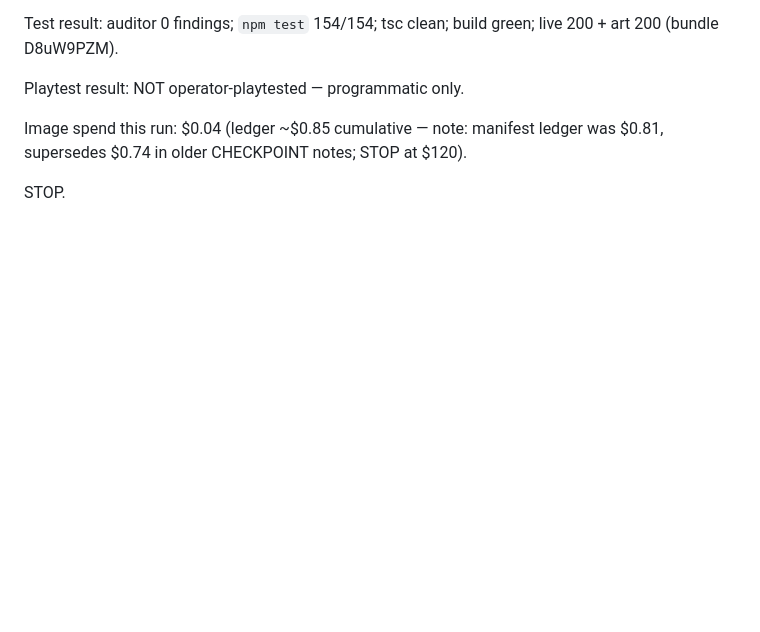
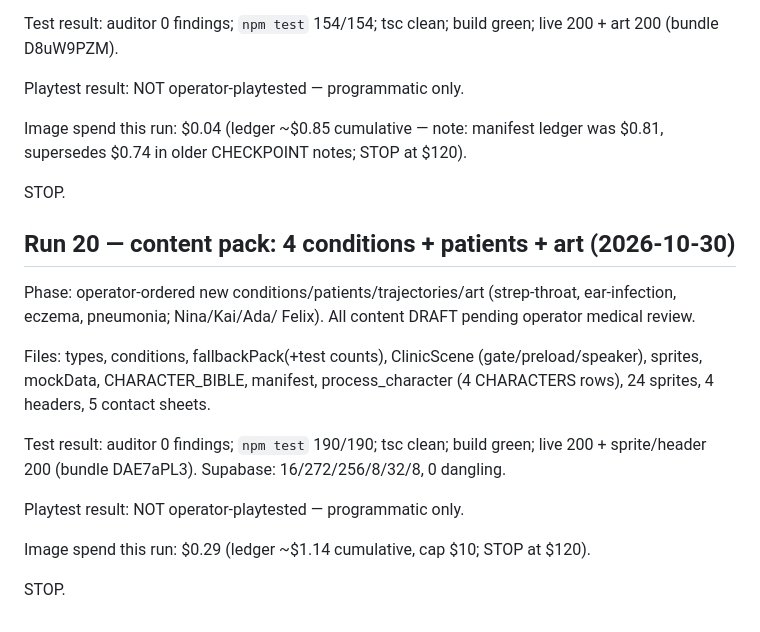
Before and after one commit to henryweimd/cozy-clinic, a Markdown page: CHECKPOINT.md, the part around the change. GitHub-like rendering; blank space fills up the shorter version.

Commit message:
Docs: run 20 PROGRESS + CHECKPOINT

```diff
--- a/CHECKPOINT.md
+++ b/CHECKPOINT.md
@@ -294,3 +294,25 @@ manifest ledger was $0.81, supersedes $0.74 in older CHECKPOINT
 notes; STOP at $120).
 
 STOP.
+
+## Run 20 — content pack: 4 conditions + patients + art (2026-10-30)
+
+Phase: operator-ordered new conditions/patients/trajectories/art
+(strep-throat, ear-infection, eczema, pneumonia; Nina/Kai/Ada/
+Felix). All content DRAFT pending operator medical review.
+
+Files: types, conditions, fallbackPack(+test counts), ClinicScene
+(gate/preload/speaker), sprites, mockData, CHARACTER_BIBLE,
+manifest, process_character (4 CHARACTERS rows), 24 sprites,
+4 headers, 5 contact sheets.
+
+Test result: auditor 0 findings; `npm test` 190/190; tsc
+clean; build green; live 200 + sprite/header 200 (bundle
+DAE7aPL3). Supabase: 16/272/256/8/32/8, 0 dangling.
+
+Playtest result: NOT operator-playtested — programmatic only.
+
+Image spend this run: $0.29 (ledger ~$1.14 cumulative, cap $10;
+STOP at $120).
+
+STOP.
```
Also changed, not shown: PROGRESS.md (+19 -8 lines).
